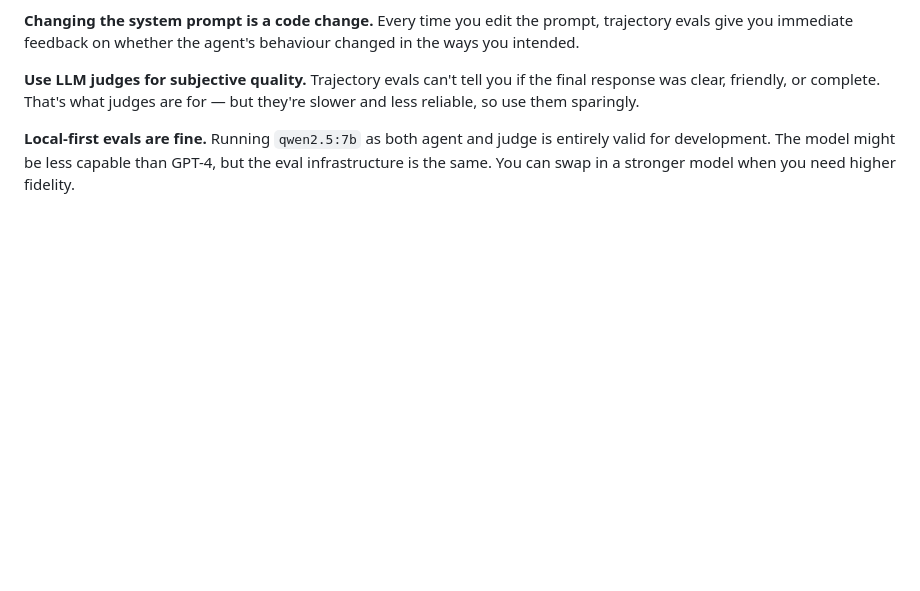
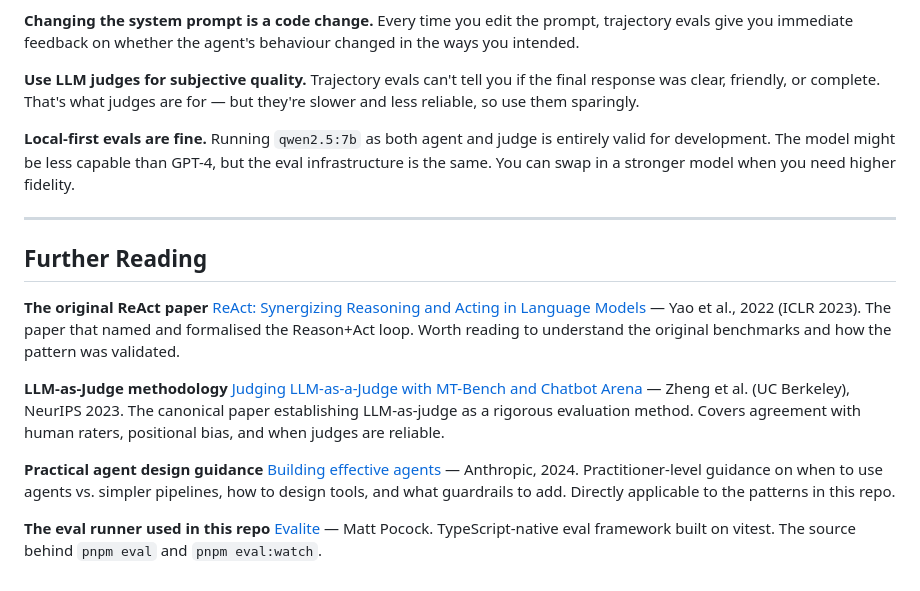
Before and after one commit to blessanm86/agent-patterns-ts, a Markdown page: src/react/README.md, the part around the change. Rendered like a GitHub page; blank space fills up the shorter version.

```diff
--- a/src/react/README.md
+++ b/src/react/README.md
@@ -369,3 +369,19 @@ Expected results on the first run:
 **Use LLM judges for subjective quality.** Trajectory evals can't tell you if the final response was clear, friendly, or complete. That's what judges are for — but they're slower and less reliable, so use them sparingly.
 
 **Local-first evals are fine.** Running `qwen2.5:7b` as both agent and judge is entirely valid for development. The model might be less capable than GPT-4, but the eval infrastructure is the same. You can swap in a stronger model when you need higher fidelity.
+
+---
+
+## Further Reading
+
+**The original ReAct paper**
+[ReAct: Synergizing Reasoning and Acting in Language Models](https://arxiv.org/abs/2210.03629) — Yao et al., 2022 (ICLR 2023). The paper that named and formalised the Reason+Act loop. Worth reading to understand the original benchmarks and how the pattern was validated.
+
+**LLM-as-Judge methodology**
+[Judging LLM-as-a-Judge with MT-Bench and Chatbot Arena](https://arxiv.org/abs/2306.05685) — Zheng et al. (UC Berkeley), NeurIPS 2023. The canonical paper establishing LLM-as-judge as a rigorous evaluation method. Covers agreement with human raters, positional bias, and when judges are reliable.
+
+**Practical agent design guidance**
+[Building effective agents](https://www.anthropic.com/research/building-effective-agents) — Anthropic, 2024. Practitioner-level guidance on when to use agents vs. simpler pipelines, how to design tools, and what guardrails to add. Directly applicable to the patterns in this repo.
+
+**The eval runner used in this repo**
+[Evalite](https://github.com/mattpocock/evalite) — Matt Pocock. TypeScript-native eval framework built on vitest. The source behind `pnpm eval` and `pnpm eval:watch`.
```
Also changed, not shown: src/plan-execute/README.md (+16 -0 lines).
